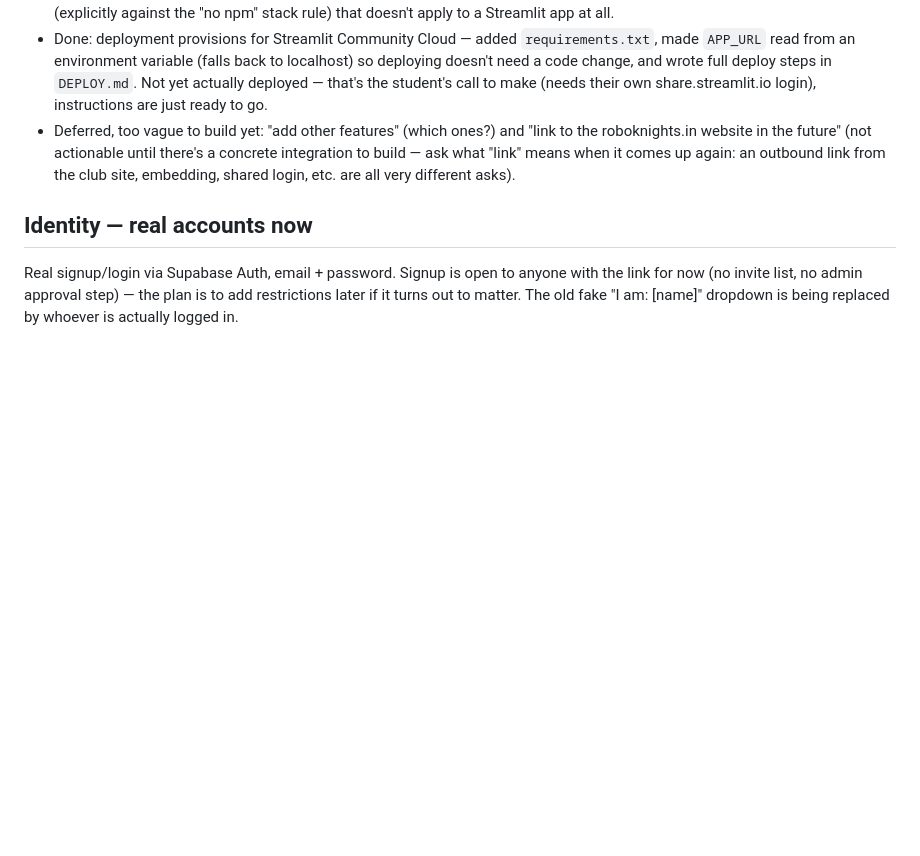
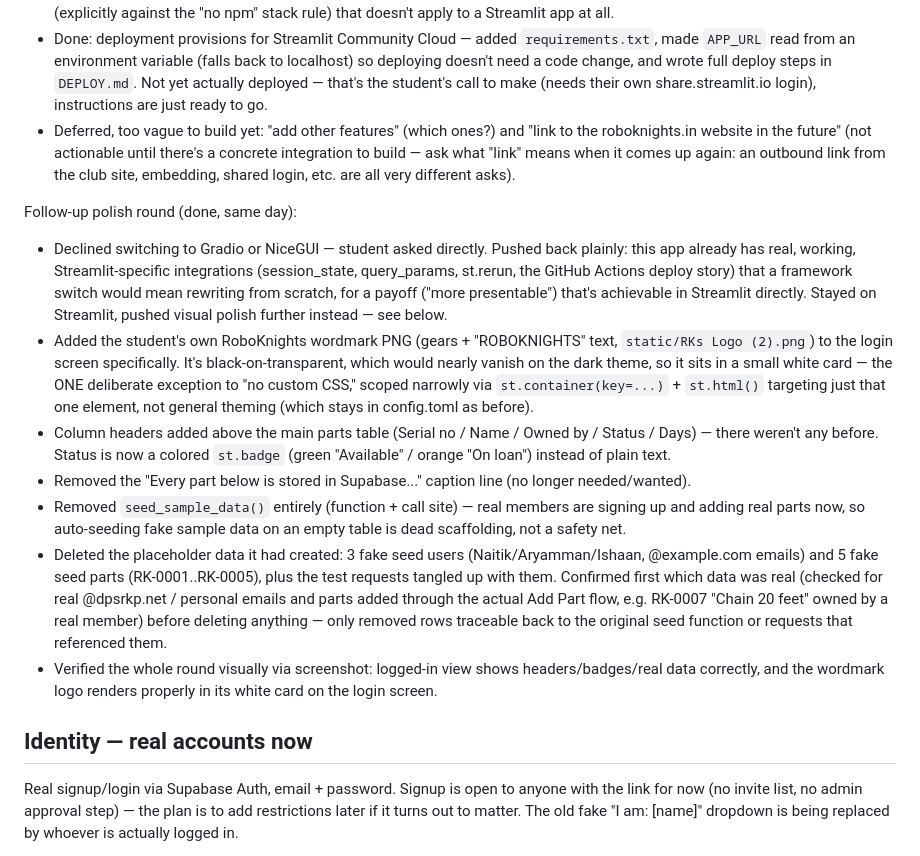
Before and after one commit to roboknights-afk/roboknights-inventory, a Markdown page: CLAUDE.md, the part around the change. Drawn GitHub-style; blank space fills up the shorter version.

Commit message:
Update project notes: framework question, logo, data cleanup, table headers

```diff
--- a/CLAUDE.md
+++ b/CLAUDE.md
@@ -174,6 +174,42 @@ Branding/UI/deployment chunk (done):
   when it comes up again: an outbound link from the club site, embedding,
   shared login, etc. are all very different asks).
 
+Follow-up polish round (done, same day):
+- Declined switching to Gradio or NiceGUI — student asked directly. Pushed
+  back plainly: this app already has real, working, Streamlit-specific
+  integrations (session_state, query_params, st.rerun, the GitHub Actions
+  deploy story) that a framework switch would mean rewriting from
+  scratch, for a payoff ("more presentable") that's achievable in
+  Streamlit directly. Stayed on Streamlit, pushed visual polish further
+  instead — see below.
+- Added the student's own RoboKnights wordmark PNG (gears + "ROBOKNIGHTS"
+  text, `static/RKs Logo (2).png`) to the login screen specifically. It's
+  black-on-transparent, which would nearly vanish on the dark theme, so
+  it sits in a small white card — the ONE deliberate exception to
+  "no custom CSS," scoped narrowly via `st.container(key=...)` +
+  `st.html()` targeting just that one element, not general theming
+  (which stays in config.toml as before).
+- Column headers added above the main parts table (Serial no / Name /
+  Owned by / Status / Days) — there weren't any before. Status is now a
+  colored `st.badge` (green "Available" / orange "On loan") instead of
+  plain text.
+- Removed the "Every part below is stored in Supabase..." caption line
+  (no longer needed/wanted).
+- Removed `seed_sample_data()` entirely (function + call site) — real
+  members are signing up and adding real parts now, so auto-seeding fake
+  sample data on an empty table is dead scaffolding, not a safety net.
+- Deleted the placeholder data it had created: 3 fake seed users
+  (Naitik/Aryamman/Ishaan, @example.com emails) and 5 fake seed parts
+  (RK-0001..RK-0005), plus the test requests tangled up with them.
+  Confirmed first which data was real (checked for real @dpsrkp.net /
+  personal emails and parts added through the actual Add Part flow, e.g.
+  RK-0007 "Chain 20 feet" owned by a real member) before deleting
+  anything — only removed rows traceable back to the original seed
+  function or requests that referenced them.
+- Verified the whole round visually via screenshot: logged-in view shows
+  headers/badges/real data correctly, and the wordmark logo renders
+  properly in its white card on the login screen.
+
 ## Identity — real accounts now
 
 Real signup/login via Supabase Auth, email + password. Signup is open to
```
